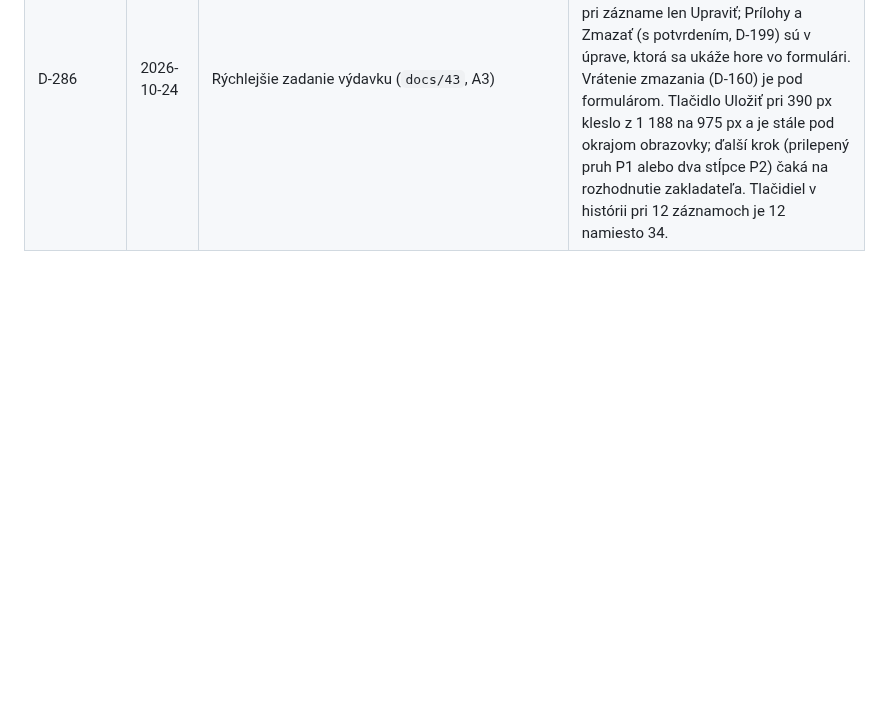
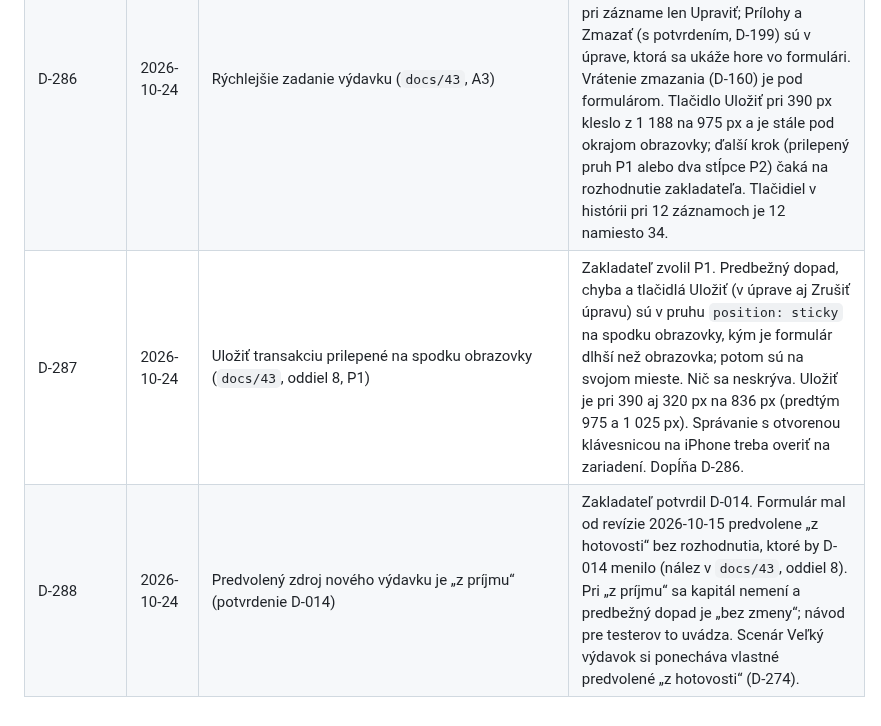
Before and after one commit to melisik/financna-sloboda, a Markdown page: decisions/Decisions.md, the part around the change. Rendered like a GitHub page; blank space fills up the shorter version.

```diff
--- a/decisions/Decisions.md
+++ b/decisions/Decisions.md
@@ -288,3 +288,5 @@
 | D-284 | 2026-10-24 | Knižnica skenera čiarových kódov sa načíta až v Sklade (`docs/43`, C1) | Zakladateľ schválil C1. `@zxing/library` sa načíta pri otvorení Skladu (offline cache) a pri použití skenera, nie pri štarte appky. Hlavný balík klesol z 254 900 B na 137 205 B gzip (−46 %). Skener funguje offline, ak bol Sklad aspoň raz otvorený online. Skener zatvorený počas pýtania povolenia hneď vypne kameru. Test `tests/e2e/bundle.spec.ts` kontroluje zostavu. C2 (limit zálohy) bolo vyriešené už v D-132. |
 | D-285 | 2026-10-24 | Oficiálny dátum cieľa a pokrok z kapitálu pri poslednom vyhodnotení (FR-04, D-024; nález v `docs/43`, oddiel 7) | Zakladateľ zvolil možnosť A. Prehľad počítal dátum cieľa z pracovného kapitálu (K_L a transakcie po vyhodnotení, D-121), takže sa posúval s každou transakciou, hoci FR-04, D-024 a text pod dátumom hovoria, že sa mení len pri vyhodnotení. Dátum cieľa, jeho rozsah, upozornenie na dlhý horizont, pokrok a posun (D-283) sa teraz počítajú z K_L (`ctx.evaluated`). Pracovný kapitál (`ctx.capital`) ostáva pre predbežný dopad, scenáre Veľký a Mesačný výdavok a predvyplnenie vyhodnotenia. Podrobnosti ukazujú kapitál pri vyhodnotení a predbežný kapitál po transakciách. |
 | D-286 | 2026-10-24 | Rýchlejšie zadanie výdavku (`docs/43`, A3) | Zakladateľ schválil A3. Formulár transakcie: suma je prvé pole, doklad (QR kód, položky) je zbalený a sám sa rozbalí, keď v ňom niečo je. V histórii je pri zázname len Upraviť; Prílohy a Zmazať (s potvrdením, D-199) sú v úprave, ktorá sa ukáže hore vo formulári. Vrátenie zmazania (D-160) je pod formulárom. Tlačidlo Uložiť pri 390 px kleslo z 1 188 na 975 px a je stále pod okrajom obrazovky; ďalší krok (prilepený pruh P1 alebo dva stĺpce P2) čaká na rozhodnutie zakladateľa. Tlačidiel v histórii pri 12 záznamoch je 12 namiesto 34. |
+| D-287 | 2026-10-24 | Uložiť transakciu prilepené na spodku obrazovky (`docs/43`, oddiel 8, P1) | Zakladateľ zvolil P1. Predbežný dopad, chyba a tlačidlá Uložiť (v úprave aj Zrušiť úpravu) sú v pruhu `position: sticky` na spodku obrazovky, kým je formulár dlhší než obrazovka; potom sú na svojom mieste. Nič sa neskrýva. Uložiť je pri 390 aj 320 px na 836 px (predtým 975 a 1 025 px). Správanie s otvorenou klávesnicou na iPhone treba overiť na zariadení. Dopĺňa D-286. |
+| D-288 | 2026-10-24 | Predvolený zdroj nového výdavku je „z príjmu“ (potvrdenie D-014) | Zakladateľ potvrdil D-014. Formulár mal od revízie 2026-10-15 predvolene „z hotovosti“ bez rozhodnutia, ktoré by D-014 menilo (nález v `docs/43`, oddiel 8). Pri „z príjmu“ sa kapitál nemení a predbežný dopad je „bez zmeny“; návod pre testerov to uvádza. Scenár Veľký výdavok si ponecháva vlastné predvolené „z hotovosti“ (D-274). |
```
Also changed, not shown: docs/41_Navod_pre_testerov.md (+1 -1 lines), docs/43_Hodnotenie_stavu_a_navrhy.md (+7 -4 lines), docs/obrazky/43/a3-p1-prilepene-ulozit-390.png (added), 4 other files.
